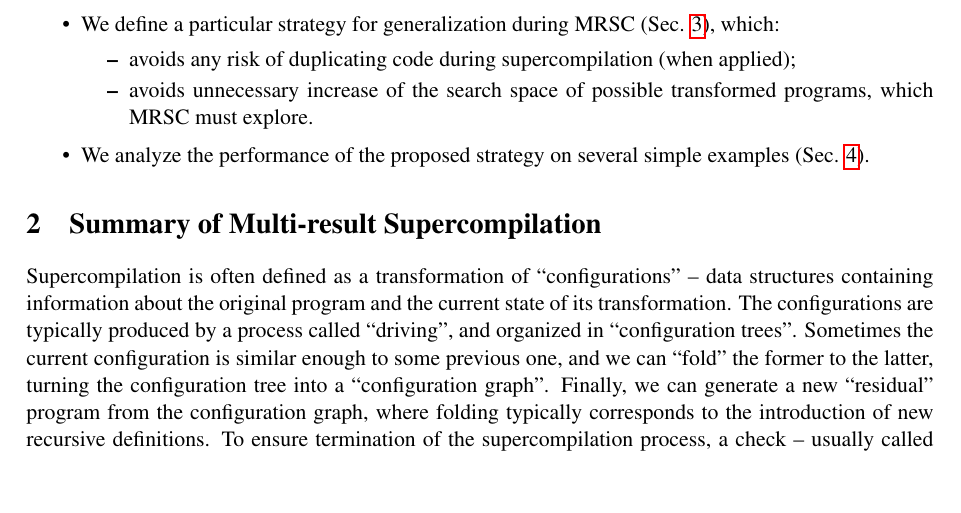
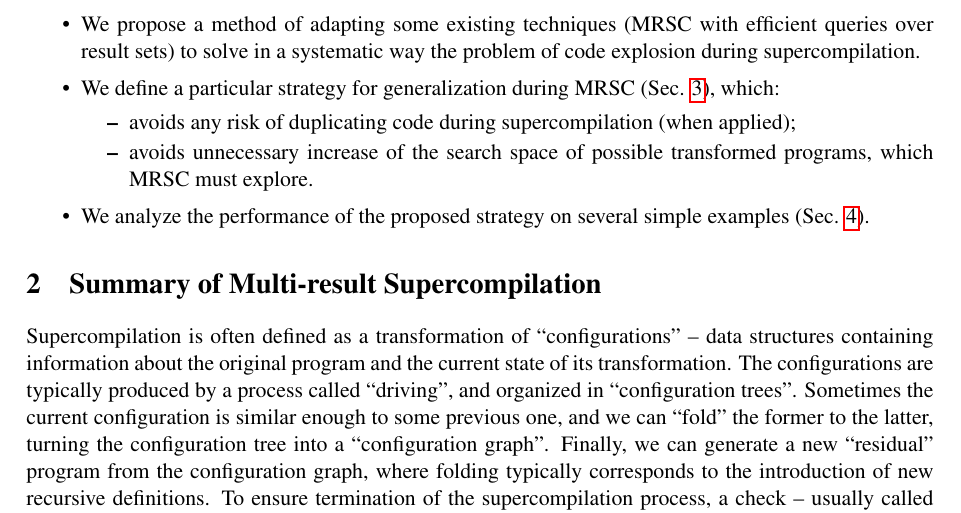
Before and after one commit to dkrustev/MRScpOptSize, a LaTeX paper (doc/MRScpOptSize.tex): part of page 2 of 18, cut at the place of the change, the shorter picture padded with empty space. Compiled offline with pdfLaTeX; a LaTeX package or settings file that is missing is left out.

Commit message:
doc: make another contribution explicit

```diff
--- a/doc/MRScpOptSize.tex
+++ b/doc/MRScpOptSize.tex
@@ -88,6 +88,9 @@ We outline the main ideas of multi-result supercompilation --
 as well as the specific approach to its implementation that we use --
 in Sec. \ref{sec:MRSCSummary}. We then describe the main contributions of this study:
 \begin{itemize}
+  \item We propose a method of adapting some existing techniques (MRSC with
+    efficient queries over result sets)
+    to solve in a systematic way the problem of code explosion during supercompilation.
   \item We define a particular strategy for generalization during MRSC (Sec. \ref{sec:Generalize}), which:
     \begin{itemize}
       \item avoids any risk of duplicating code during supercompilation (when applied);
```
